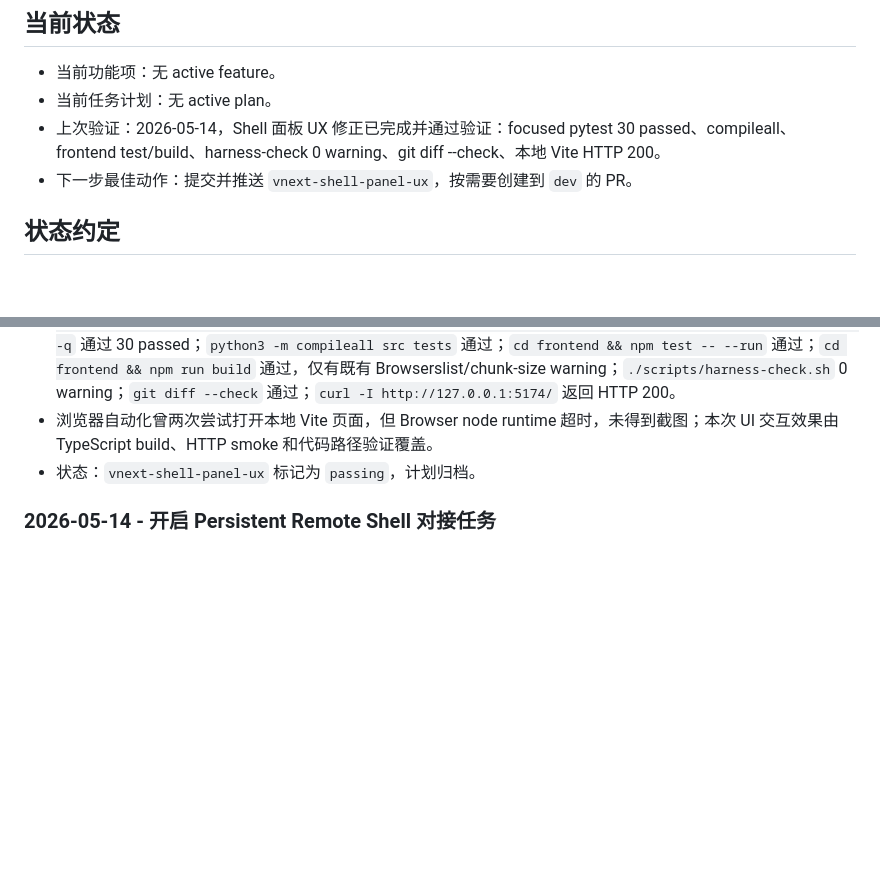
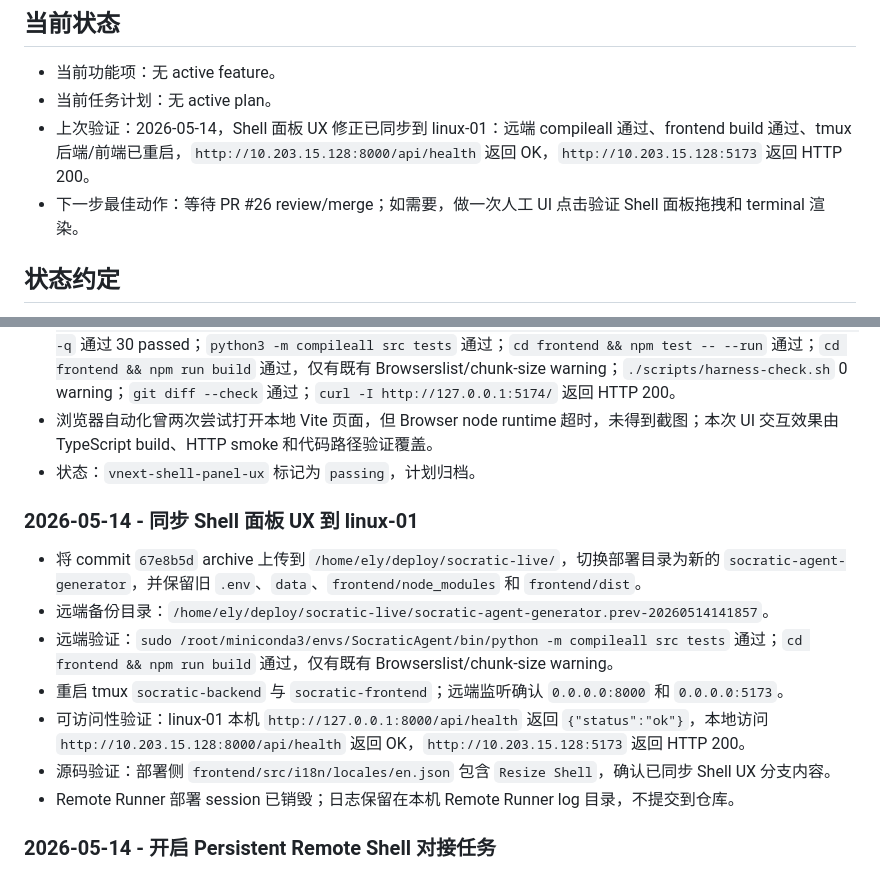
Before and after one commit to ElysiaFollower/socratic-agent-generator, a Markdown page: harness/progress.md, 2 parts joined by grey strips. Rendered like a GitHub page; blank space fills up the shorter version.

Commit message:
docs(harness): record shell panel deployment

```diff
--- a/harness/progress.md
+++ b/harness/progress.md
@@ -4,8 +4,8 @@
 
 - 当前功能项：无 active feature。
 - 当前任务计划：无 active plan。
-- 上次验证：2026-05-14，Shell 面板 UX 修正已完成并通过验证：focused pytest 30 passed、compileall、frontend test/build、harness-check 0 warning、git diff --check、本地 Vite HTTP 200。
-- 下一步最佳动作：提交并推送 `vnext-shell-panel-ux`，按需要创建到 `dev` 的 PR。
+- 上次验证：2026-05-14，Shell 面板 UX 修正已同步到 linux-01：远端 compileall 通过、frontend build 通过、tmux 后端/前端已重启，`http://10.203.15.128:8000/api/health` 返回 OK，`http://10.203.15.128:5173` 返回 HTTP 200。
+- 下一步最佳动作：等待 PR #26 review/merge；如需要，做一次人工 UI 点击验证 Shell 面板拖拽和 terminal 渲染。
 
 ## 状态约定
 
@@ -37,6 +37,16 @@
 - 验证：`./init.sh` 通过；`PYTHONPATH=src _local/socratic-smoke-venv/bin/python -m pytest tests/test_tutor_executor.py tests/test_remote_runner_provider.py tests/test_remote_machine_manager.py -q` 通过 30 passed；`python3 -m compileall src tests` 通过；`cd frontend && npm test -- --run` 通过；`cd frontend && npm run build` 通过，仅有既有 Browserslist/chunk-size warning；`./scripts/harness-check.sh` 0 warning；`git diff --check` 通过；`curl -I http://127.0.0.1:5174/` 返回 HTTP 200。
 - 浏览器自动化曾两次尝试打开本地 Vite 页面，但 Browser node runtime 超时，未得到截图；本次 UI 交互效果由 TypeScript build、HTTP smoke 和代码路径验证覆盖。
 - 状态：`vnext-shell-panel-ux` 标记为 `passing`，计划归档。
+
+### 2026-05-14 - 同步 Shell 面板 UX 到 linux-01
+
+- 将 commit `67e8b5d` archive 上传到 `/home/ely/deploy/socratic-live/`，切换部署目录为新的 `socratic-agent-generator`，并保留旧 `.env`、`data`、`frontend/node_modules` 和 `frontend/dist`。
+- 远端备份目录：`/home/ely/deploy/socratic-live/socratic-agent-generator.prev-20260514141857`。
+- 远端验证：`sudo /root/miniconda3/envs/SocraticAgent/bin/python -m compileall src tests` 通过；`cd frontend && npm run build` 通过，仅有既有 Browserslist/chunk-size warning。
+- 重启 tmux `socratic-backend` 与 `socratic-frontend`；远端监听确认 `0.0.0.0:8000` 和 `0.0.0.0:5173`。
+- 可访问性验证：linux-01 本机 `http://127.0.0.1:8000/api/health` 返回 `{"status":"ok"}`，本地访问 `http://10.203.15.128:8000/api/health` 返回 OK，`http://10.203.15.128:5173` 返回 HTTP 200。
+- 源码验证：部署侧 `frontend/src/i18n/locales/en.json` 包含 `Resize Shell`，确认已同步 Shell UX 分支内容。
+- Remote Runner 部署 session 已销毁；日志保留在本机 Remote Runner log 目录，不提交到仓库。
 
 ### 2026-05-14 - 开启 Persistent Remote Shell 对接任务
 
```
Also changed, not shown: harness/session-handoff.md (+6 -5 lines).
